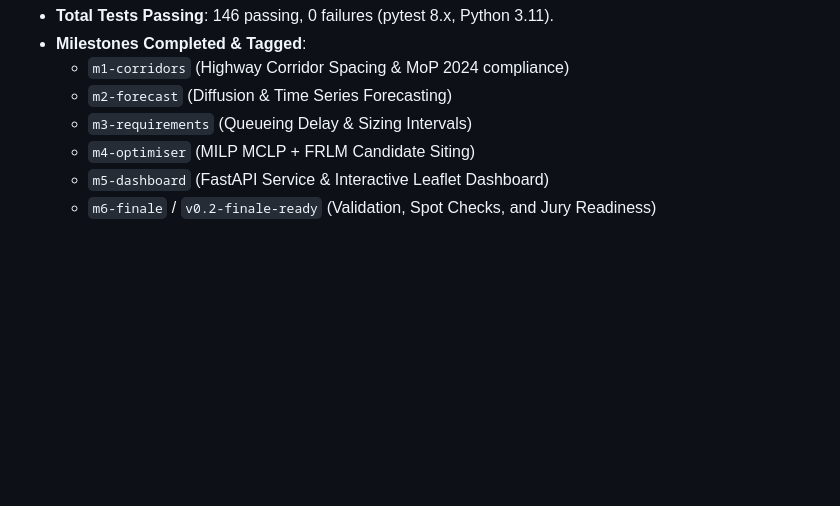
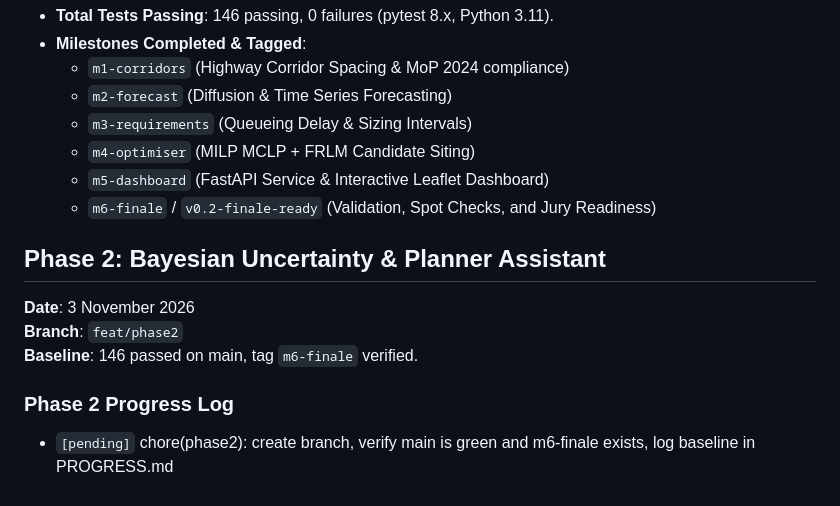
Before and after one commit to s2kumar2007/EV-Charge, a Markdown page: PROGRESS.md, the part around the change. Drawn GitHub-style; blank space fills up the shorter version.

Commit message:
chore(phase2): create branch, verify main is green and m6-finale exists, log baseline in PROGRESS.md
Verified tag m6-finale exists and test suite is green on main (146 passed). Created branch feat/phase2 and initialized Phase 2 roadmap log.

```diff
--- a/PROGRESS.md
+++ b/PROGRESS.md
@@ -58,3 +58,12 @@
   - `m4-optimiser` (MILP MCLP + FRLM Candidate Siting)
   - `m5-dashboard` (FastAPI Service & Interactive Leaflet Dashboard)
   - `m6-finale` / `v0.2-finale-ready` (Validation, Spot Checks, and Jury Readiness)
+
+
+## Phase 2: Bayesian Uncertainty & Planner Assistant
+**Date**: 3 November 2026
+**Branch**: `feat/phase2`
+**Baseline**: 146 passed on main, tag `m6-finale` verified.
+
+### Phase 2 Progress Log
+- `[pending]` chore(phase2): create branch, verify main is green and m6-finale exists, log baseline in PROGRESS.md
```
